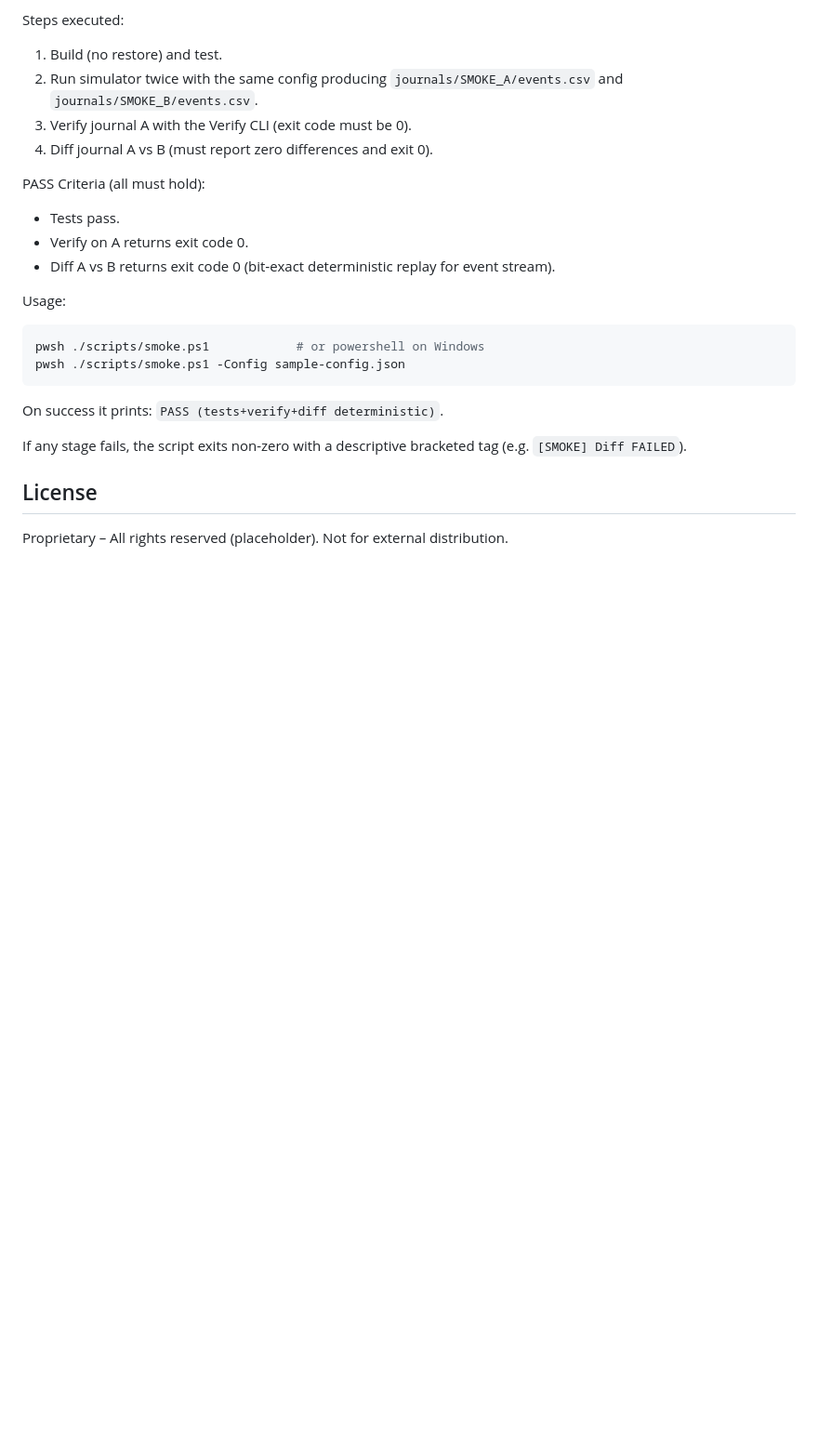
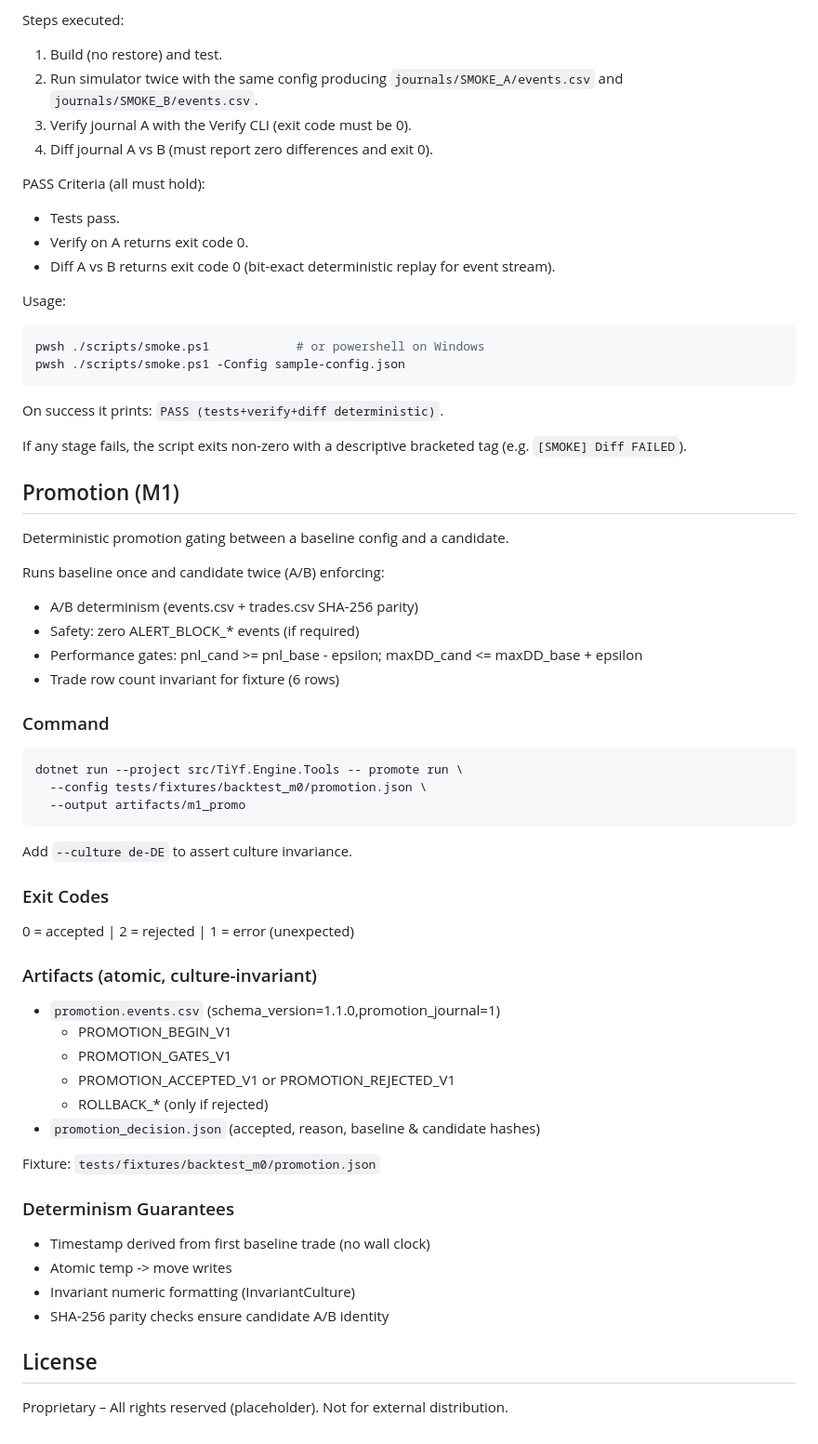
Before and after one commit to xforscom/TIYF.ENGINE, a Markdown page: README.md, the part around the change. Shown at 93% size. GitHub-like rendering; blank space fills up the shorter version.

Commit message:
docs: add Promotion (M1) section and release notes for v0.4.0-m1-promotion

````diff
--- a/README.md
+++ b/README.md
@@ -130,6 +130,49 @@ On success it prints: `PASS (tests+verify+diff deterministic)`.
 
 If any stage fails, the script exits non-zero with a descriptive bracketed tag (e.g. `[SMOKE] Diff FAILED`).
 
+## Promotion (M1)
+
+Deterministic promotion gating between a baseline config and a candidate.
+
+Runs baseline once and candidate twice (A/B) enforcing:
+
+- A/B determinism (events.csv + trades.csv SHA-256 parity)
+- Safety: zero ALERT_BLOCK_* events (if required)
+- Performance gates: pnl_cand >= pnl_base - epsilon; maxDD_cand <= maxDD_base + epsilon
+- Trade row count invariant for fixture (6 rows)
+
+### Command
+
+```powershell
+dotnet run --project src/TiYf.Engine.Tools -- promote run \
+  --config tests/fixtures/backtest_m0/promotion.json \
+  --output artifacts/m1_promo
+```
+
+Add `--culture de-DE` to assert culture invariance.
+
+### Exit Codes
+
+0 = accepted | 2 = rejected | 1 = error (unexpected)
+
+### Artifacts (atomic, culture-invariant)
+
+- `promotion.events.csv` (schema_version=1.1.0,promotion_journal=1)
+  - PROMOTION_BEGIN_V1
+  - PROMOTION_GATES_V1
+  - PROMOTION_ACCEPTED_V1 or PROMOTION_REJECTED_V1
+  - ROLLBACK_* (only if rejected)
+- `promotion_decision.json` (accepted, reason, baseline & candidate hashes)
+
+Fixture: `tests/fixtures/backtest_m0/promotion.json`
+
+### Determinism Guarantees
+
+- Timestamp derived from first baseline trade (no wall clock)
+- Atomic temp -> move writes
+- Invariant numeric formatting (InvariantCulture)
+- SHA-256 parity checks ensure candidate A/B identity
+
 ## License
 
 Proprietary – All rights reserved (placeholder). Not for external distribution.
````
Also changed, not shown: RELEASE_NOTES.md (added, +28 -0 lines).
